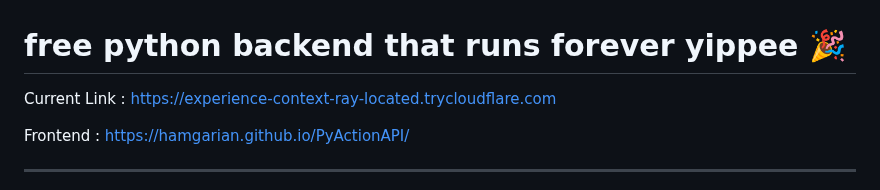
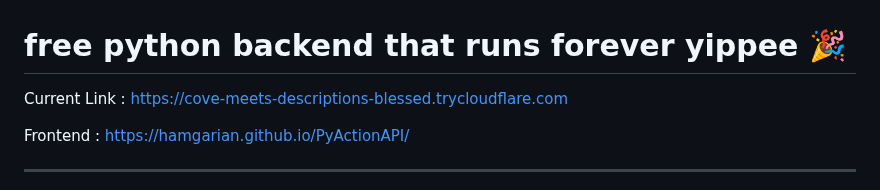
Before and after one commit to hamgarian/PyActionAPI, a Markdown page: README.md, the part around the change. Drawn GitHub-style.

Commit message:
Update README with current Cloudflared tunnel link [skip ci]

```diff
--- a/README.md
+++ b/README.md
@@ -1,6 +1,6 @@
 # free python backend that runs forever yippee 🎉
 
-Current Link : https://experience-context-ray-located.trycloudflare.com
+Current Link : https://cove-meets-descriptions-blessed.trycloudflare.com
 
 Frontend : https://hamgarian.github.io/PyActionAPI/
 
```
